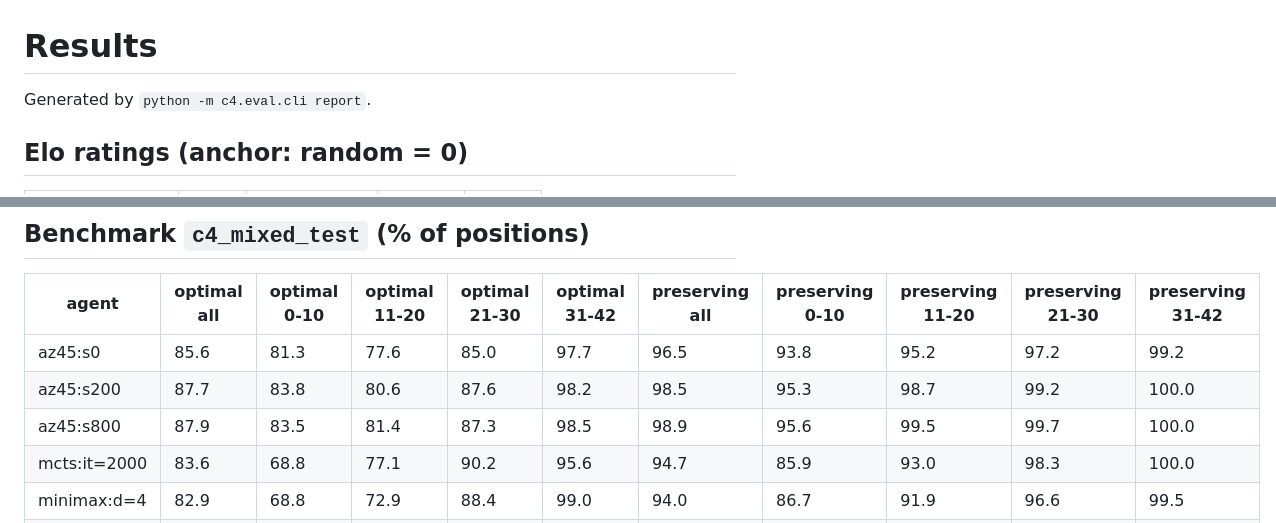
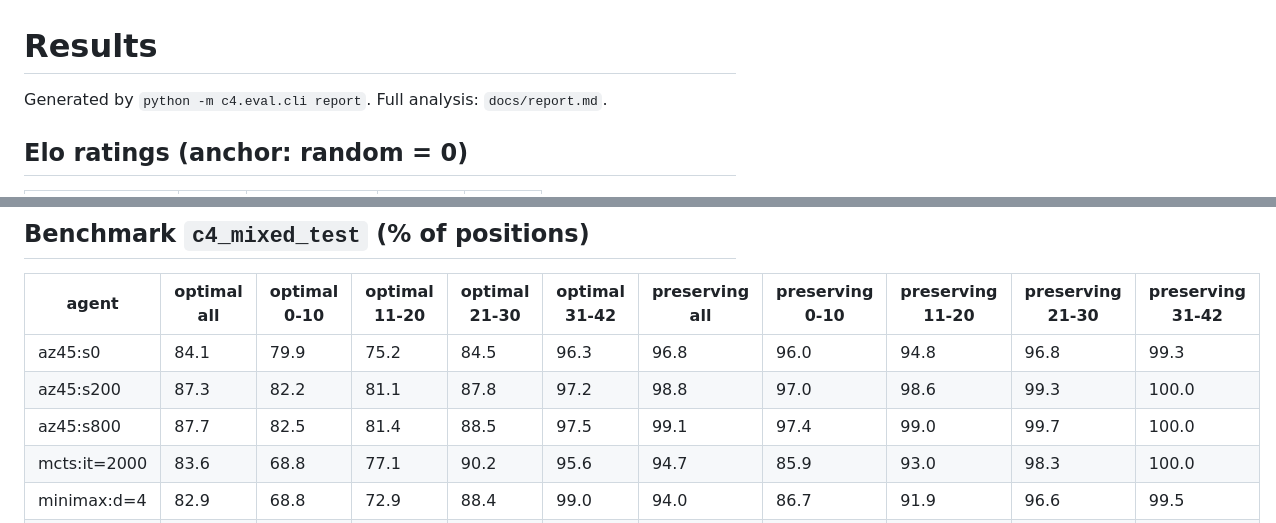
Before and after one commit to Swarsin/Connect-4-Game, a Markdown page: results/README.md, 2 parts joined by grey strips. Rendered like a GitHub page.

```diff
--- a/results/README.md
+++ b/results/README.md
@@ -1,6 +1,6 @@
 # Results
 
-Generated by `python -m c4.eval.cli report`.
+Generated by `python -m c4.eval.cli report`. Full analysis: `docs/report.md`.
 
 ## Elo ratings (anchor: random = 0)
 
@@ -28,9 +28,9 @@ Generated by `python -m c4.eval.cli report`.
 
 | agent | optimal all | optimal 0-10 | optimal 11-20 | optimal 21-30 | optimal 31-42 | preserving all | preserving 0-10 | preserving 11-20 | preserving 21-30 | preserving 31-42 |
 |---|---|---|---|---|---|---|---|---|---|---|
-| az45:s0 | 85.6 | 81.3 | 77.6 | 85.0 | 97.7 | 96.5 | 93.8 | 95.2 | 97.2 | 99.2 |
-| az45:s200 | 87.7 | 83.8 | 80.6 | 87.6 | 98.2 | 98.5 | 95.3 | 98.7 | 99.2 | 100.0 |
-| az45:s800 | 87.9 | 83.5 | 81.4 | 87.3 | 98.5 | 98.9 | 95.6 | 99.5 | 99.7 | 100.0 |
+| az45:s0 | 84.1 | 79.9 | 75.2 | 84.5 | 96.3 | 96.8 | 96.0 | 94.8 | 96.8 | 99.3 |
+| az45:s200 | 87.3 | 82.2 | 81.1 | 87.8 | 97.2 | 98.8 | 97.0 | 98.6 | 99.3 | 100.0 |
+| az45:s800 | 87.7 | 82.5 | 81.4 | 88.5 | 97.5 | 99.1 | 97.4 | 99.0 | 99.7 | 100.0 |
 | mcts:it=2000 | 83.6 | 68.8 | 77.1 | 90.2 | 95.6 | 94.7 | 85.9 | 93.0 | 98.3 | 100.0 |
 | minimax:d=4 | 82.9 | 68.8 | 72.9 | 88.4 | 99.0 | 94.0 | 86.7 | 91.9 | 96.6 | 99.5 |
 | minimax:d=8 | 86.5 | 68.4 | 78.8 | 95.5 | 100.0 | 94.9 | 86.3 | 93.7 | 98.2 | 100.0 |
```
Also changed, not shown: README.md (+14 -8 lines), docs/evaluation.md (+2 -0 lines), docs/report.md (added, +425 -0 lines), docs/figures/report-elo.png (added), docs/figures/report-export.png (added), docs/figures/report-stages.png (added), docs/figures/report-training.png (added), 9 other files.
